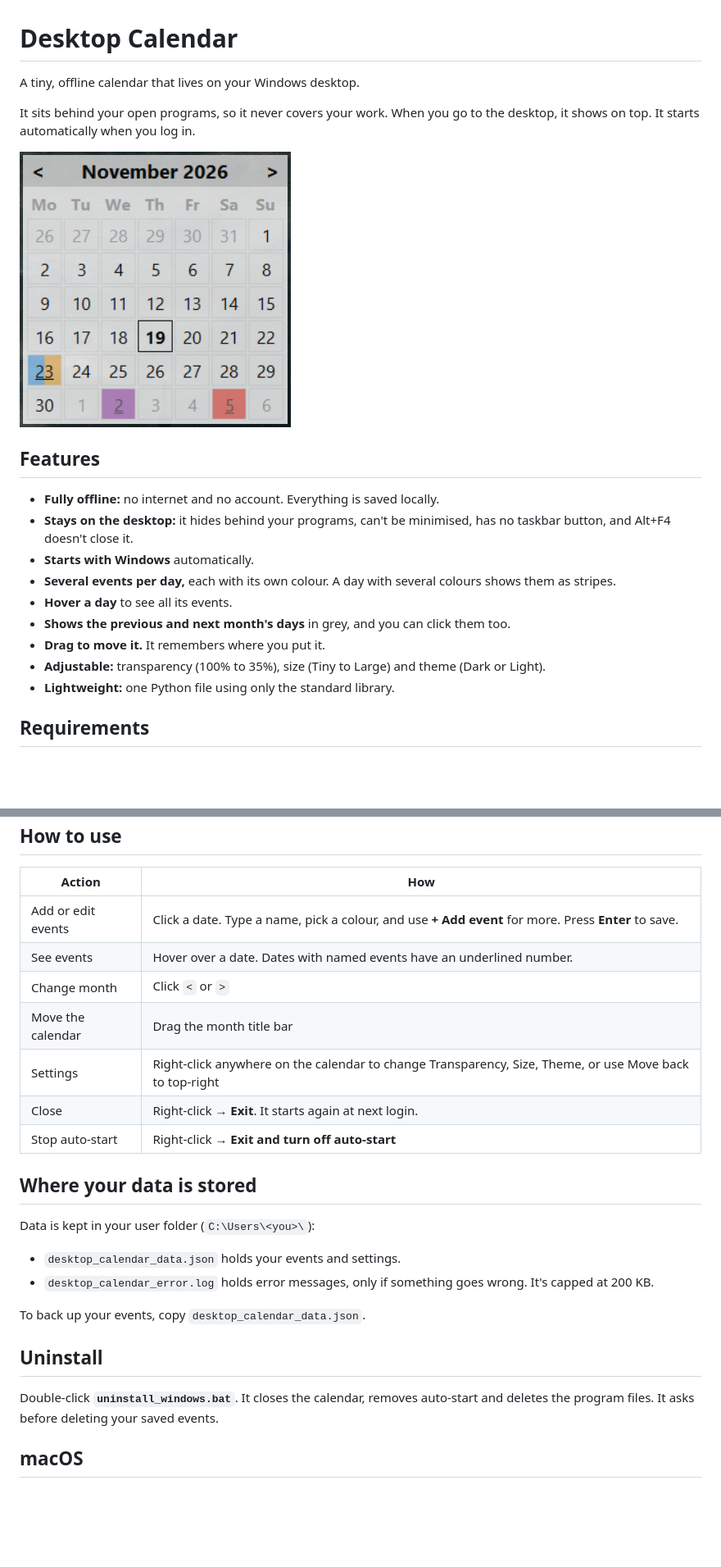
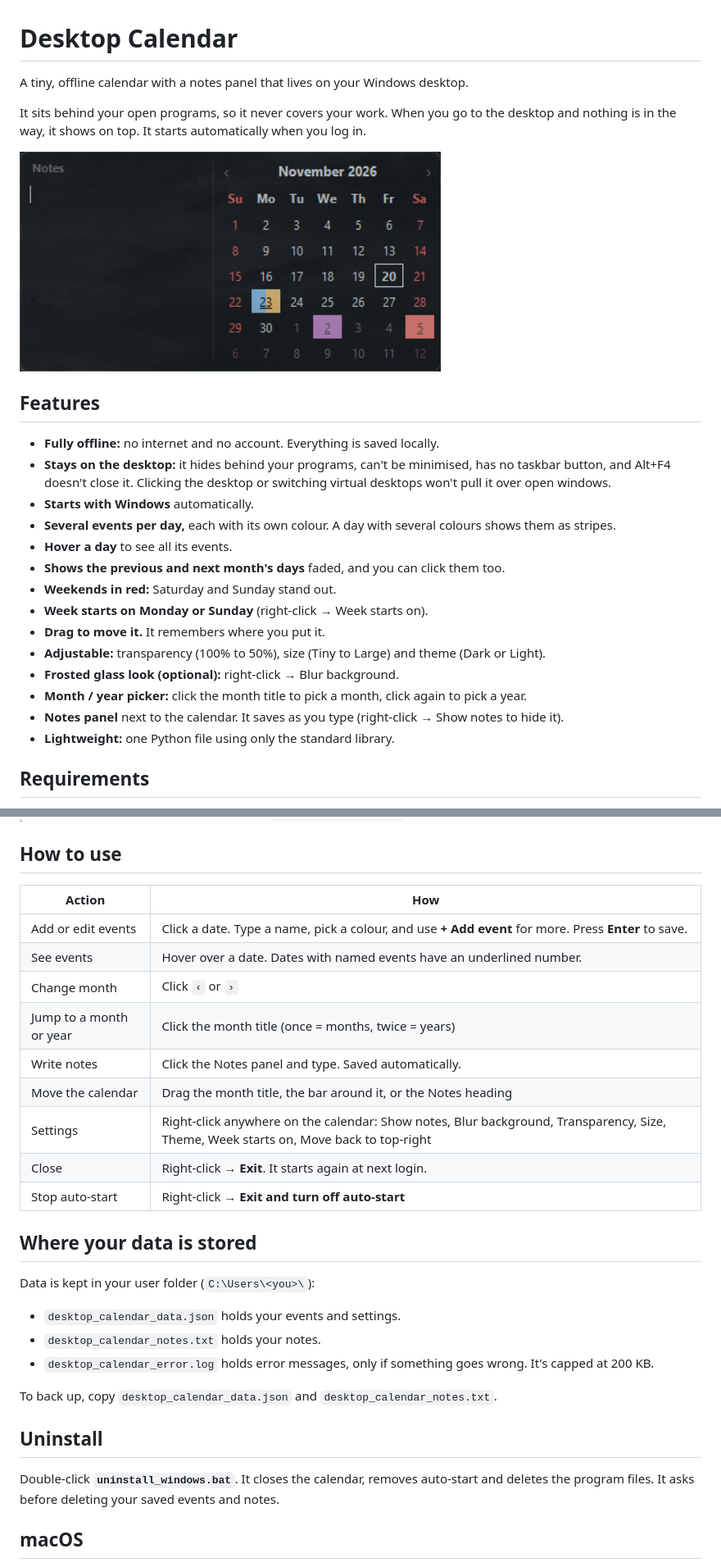
Before and after one commit to exefile04/desktop-calendar, a Markdown page: README.md, 2 parts joined by grey strips. Shown at 82% size. GitHub-like rendering; pictures changed too: screenshot.png; blank space fills up the shorter version.

Commit message:
Add notes panel, month/year picker, weekend colours and optional blur
- Notes panel next to the calendar that saves as you type
- Click the month title to pick a month, click again to pick a year
- Week can start on Monday or Sunday; Saturday and Sunday shown in red
- Cleaner look: no grid lines, hover highlight, bold day names
- Optional frosted-glass blur (right-click -> Blur background)
- Fix: clicking the desktop or switching virtual desktops no longer
  pulls the calendar over open program windows
- Uninstaller also offers to delete notes; README and screenshot updated

```diff
--- a/README.md
+++ b/README.md
@@ -1,21 +1,26 @@
 # Desktop Calendar
 
-A tiny, offline calendar that lives on your Windows desktop.
+A tiny, offline calendar with a notes panel that lives on your Windows desktop.
 
-It sits behind your open programs, so it never covers your work. When you go to the desktop, it shows on top. It starts automatically when you log in.
+It sits behind your open programs, so it never covers your work. When you go to the desktop and nothing is in the way, it shows on top. It starts automatically when you log in.
 
 ![Desktop Calendar screenshot](screenshot.png)
 
 ## Features
 
 - **Fully offline:** no internet and no account. Everything is saved locally.
-- **Stays on the desktop:** it hides behind your programs, can't be minimised, has no taskbar button, and Alt+F4 doesn't close it.
+- **Stays on the desktop:** it hides behind your programs, can't be minimised, has no taskbar button, and Alt+F4 doesn't close it. Clicking the desktop or switching virtual desktops won't pull it over open windows.
 - **Starts with Windows** automatically.
 - **Several events per day,** each with its own colour. A day with several colours shows them as stripes.
 - **Hover a day** to see all its events.
-- **Shows the previous and next month's days** in grey, and you can click them too.
+- **Shows the previous and next month's days** faded, and you can click them too.
+- **Weekends in red:** Saturday and Sunday stand out.
+- **Week starts on Monday or Sunday** (right-click → Week starts on).
 - **Drag to move it.** It remembers where you put it.
-- **Adjustable:** transparency (100% to 35%), size (Tiny to Large) and theme (Dark or Light).
+- **Adjustable:** transparency (100% to 50%), size (Tiny to Large) and theme (Dark or Light).
+- **Frosted glass look (optional):** right-click → Blur background.
+- **Month / year picker:** click the month title to pick a month, click again to pick a year.
+- **Notes panel** next to the calendar. It saves as you type (right-click → Show notes to hide it).
 - **Lightweight:** one Python file using only the standard library.
 
 ## Requirements
@@ -39,9 +44,11 @@ The calendar appears in the top-right corner and will start every time you log i
 |---|---|
 | Add or edit events | Click a date. Type a name, pick a colour, and use **+ Add event** for more. Press **Enter** to save. |
 | See events | Hover over a date. Dates with named events have an underlined number. |
-| Change month | Click `<` or `>` |
-| Move the calendar | Drag the month title bar |
-| Settings | Right-click anywhere on the calendar to change Transparency, Size, Theme, or use Move back to top-right |
+| Change month | Click `‹` or `›` |
+| Jump to a month or year | Click the month title (once = months, twice = years) |
+| Write notes | Click the Notes panel and type. Saved automatically. |
+| Move the calendar | Drag the month title, the bar around it, or the Notes heading |
+| Settings | Right-click anywhere on the calendar: Show notes, Blur background, Transparency, Size, Theme, Week starts on, Move back to top-right |
 | Close | Right-click → **Exit**. It starts again at next login. |
 | Stop auto-start | Right-click → **Exit and turn off auto-start** |
 
@@ -50,13 +57,14 @@ The calendar appears in the top-right corner and will start every time you log i
 Data is kept in your user folder (`C:\Users\<you>\`):
 
 - `desktop_calendar_data.json` holds your events and settings.
+- `desktop_calendar_notes.txt` holds your notes.
 - `desktop_calendar_error.log` holds error messages, only if something goes wrong. It's capped at 200 KB.
 
-To back up your events, copy `desktop_calendar_data.json`.
+To back up, copy `desktop_calendar_data.json` and `desktop_calendar_notes.txt`.
 
 ## Uninstall
 
-Double-click **`uninstall_windows.bat`**. It closes the calendar, removes auto-start and deletes the program files. It asks before deleting your saved events.
+Double-click **`uninstall_windows.bat`**. It closes the calendar, removes auto-start and deletes the program files. It asks before deleting your saved events and notes.
 
 ## macOS
 
```
Also changed, not shown: 2 other files.
